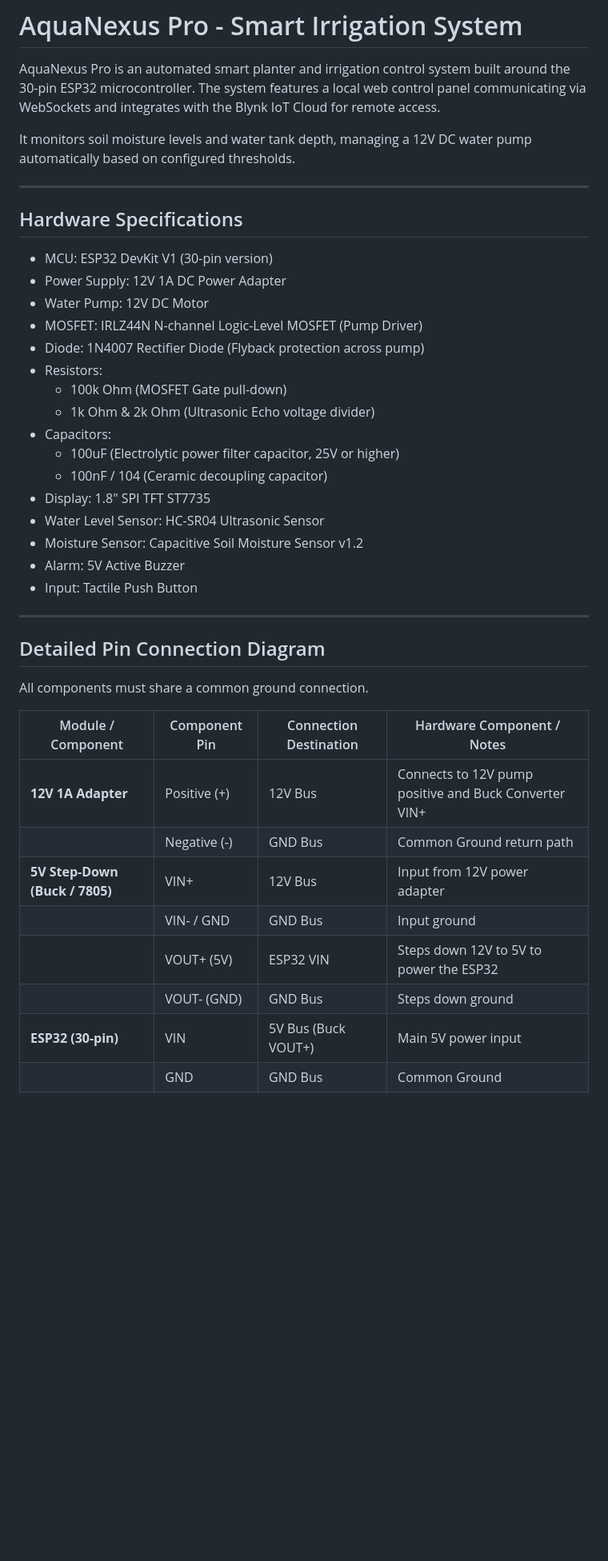
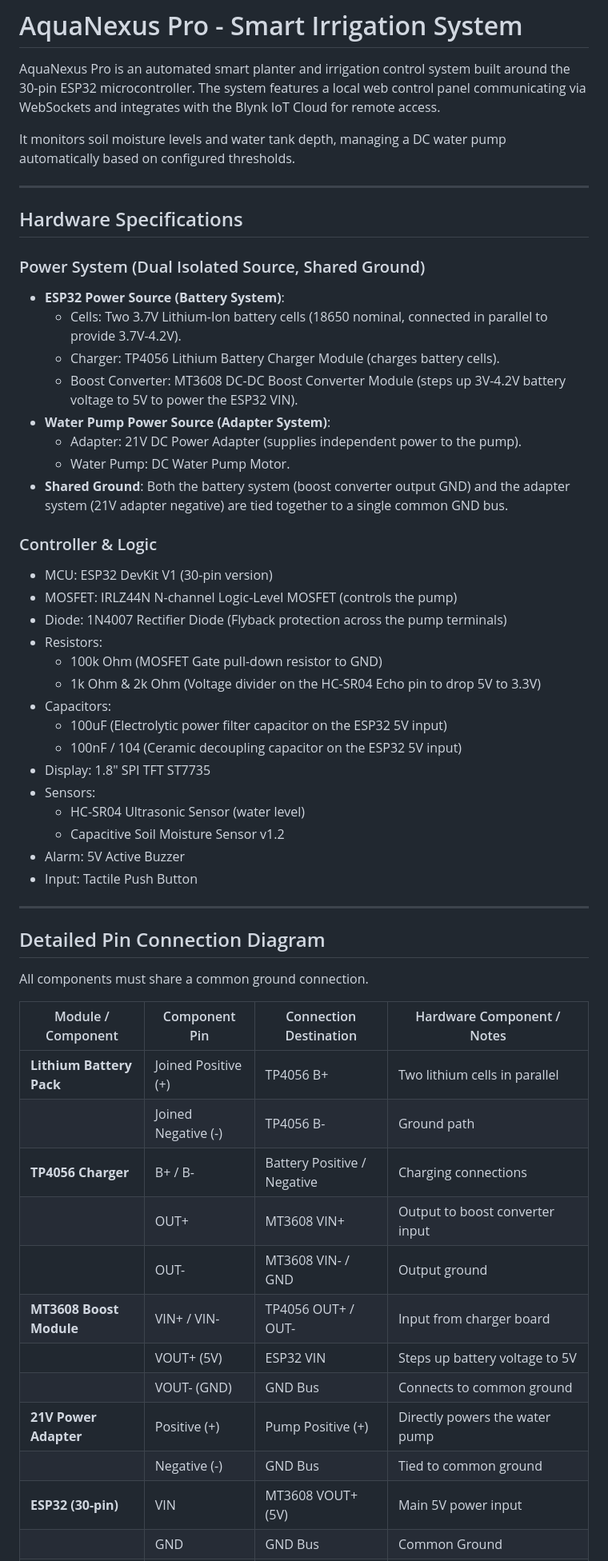
Before and after one commit to mxsourav/Aqua_nexus_Pro_V2.4.3, a Markdown page: README.md, the part around one of its changes. Shown at 80% size. Rendered like a GitHub page; blank space fills up the shorter version.

Commit message:
Update README.md: specify TP4056, MT3608 boost converter, dual lithium cells, 21V pump adapter, and common GND details

```diff
--- a/README.md
+++ b/README.md
@@ -2,26 +2,36 @@
 
 AquaNexus Pro is an automated smart planter and irrigation control system built around the 30-pin ESP32 microcontroller. The system features a local web control panel communicating via WebSockets and integrates with the Blynk IoT Cloud for remote access.
 
-It monitors soil moisture levels and water tank depth, managing a 12V DC water pump automatically based on configured thresholds.
+It monitors soil moisture levels and water tank depth, managing a DC water pump automatically based on configured thresholds.
 
 ---
 
 ## Hardware Specifications
 
+### Power System (Dual Isolated Source, Shared Ground)
+- **ESP32 Power Source (Battery System)**:
+  - Cells: Two 3.7V Lithium-Ion battery cells (18650 nominal, connected in parallel to provide 3.7V-4.2V).
+  - Charger: TP4056 Lithium Battery Charger Module (charges battery cells).
+  - Boost Converter: MT3608 DC-DC Boost Converter Module (steps up 3V-4.2V battery voltage to 5V to power the ESP32 VIN).
+- **Water Pump Power Source (Adapter System)**:
+  - Adapter: 21V DC Power Adapter (supplies independent power to the pump).
+  - Water Pump: DC Water Pump Motor.
+- **Shared Ground**: Both the battery system (boost converter output GND) and the adapter system (21V adapter negative) are tied together to a single common GND bus.
+
+### Controller & Logic
 - MCU: ESP32 DevKit V1 (30-pin version)
-- Power Supply: 12V 1A DC Power Adapter
-- Water Pump: 12V DC Motor
-- MOSFET: IRLZ44N N-channel Logic-Level MOSFET (Pump Driver)
-- Diode: 1N4007 Rectifier Diode (Flyback protection across pump)
+- MOSFET: IRLZ44N N-channel Logic-Level MOSFET (controls the pump)
+- Diode: 1N4007 Rectifier Diode (Flyback protection across the pump terminals)
 - Resistors:
-  - 100k Ohm (MOSFET Gate pull-down)
-  - 1k Ohm & 2k Ohm (Ultrasonic Echo voltage divider)
+  - 100k Ohm (MOSFET Gate pull-down resistor to GND)
+  - 1k Ohm & 2k Ohm (Voltage divider on the HC-SR04 Echo pin to drop 5V to 3.3V)
 - Capacitors:
-  - 100uF (Electrolytic power filter capacitor, 25V or higher)
-  - 100nF / 104 (Ceramic decoupling capacitor)
+  - 100uF (Electrolytic power filter capacitor on the ESP32 5V input)
+  - 100nF / 104 (Ceramic decoupling capacitor on the ESP32 5V input)
 - Display: 1.8" SPI TFT ST7735
-- Water Level Sensor: HC-SR04 Ultrasonic Sensor
-- Moisture Sensor: Capacitive Soil Moisture Sensor v1.2
+- Sensors:
+  - HC-SR04 Ultrasonic Sensor (water level)
+  - Capacitive Soil Moisture Sensor v1.2
 - Alarm: 5V Active Buzzer
 - Input: Tactile Push Button
 
@@ -33,11 +43,15 @@ All components must share a common ground connection.
 
 | Module / Component | Component Pin | Connection Destination | Hardware Component / Notes |
 | --- | --- | --- | --- |
-| **12V 1A Adapter** | Positive (+) | 12V Bus | Connects to 12V pump positive and Buck Converter VIN+ |
-| | Negative (-) | GND Bus | Common Ground return path |
-| **5V Step-Down (Buck / 7805)** | VIN+ | 12V Bus | Input from 12V power adapter |
-| | VIN- / GND | GND Bus | Input ground |
-| | VOUT+ (5V) | ESP32 VIN | Steps down 12V to 5V to power the ESP32 |
-| | VOUT- (GND) | GND Bus | Steps down ground |
-| **ESP32 (30-pin)** | VIN | 5V Bus (Buck VOUT+) | Main 5V power input |
+| **Lithium Battery Pack** | Joined Positive (+) | TP4056 B+ | Two lithium cells in parallel |
+| | Joined Negative (-) | TP4056 B- | Ground path |
+| **TP4056 Charger** | B+ / B- | Battery Positive / Negative | Charging connections |
+| | OUT+ | MT3608 VIN+ | Output to boost converter input |
+| | OUT- | MT3608 VIN- / GND | Output ground |
+| **MT3608 Boost Module** | VIN+ / VIN- | TP4056 OUT+ / OUT- | Input from charger board |
+| | VOUT+ (5V) | ESP32 VIN | Steps up battery voltage to 5V |
+| | VOUT- (GND) | GND Bus | Connects to common ground |
+| **21V Power Adapter** | Positive (+) | Pump Positive (+) | Directly powers the water pump |
+| | Negative (-) | GND Bus | Tied to common ground |
+| **ESP32 (30-pin)** | VIN | MT3608 VOUT+ (5V) | Main 5V power input |
 | | GND | GND Bus | Common Ground |
```
Also changed, not shown: other parts of README.md (+12 -11 lines).
